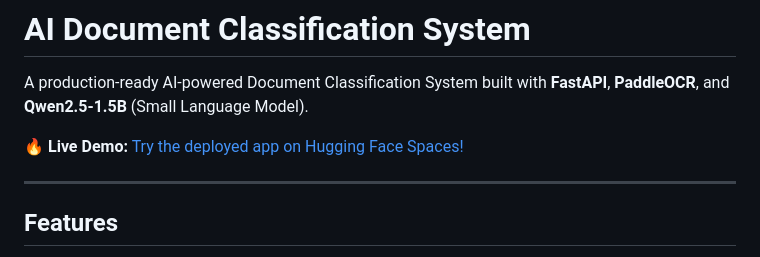
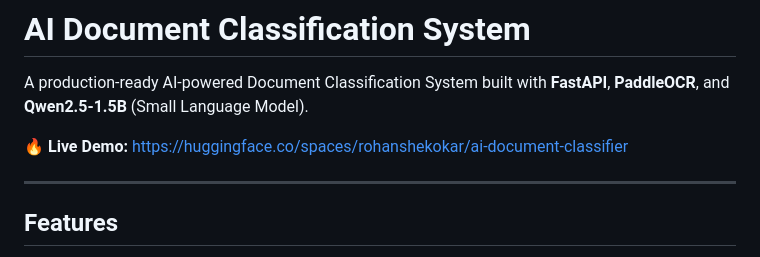
Before and after one commit to rohanshekokar7/AIDocunment, a Markdown page: README.md, the part around the change. GitHub-like rendering.

Commit message:
Update live demo link format in README

```diff
--- a/README.md
+++ b/README.md
@@ -10,7 +10,7 @@ pinned: false
 
 A production-ready AI-powered Document Classification System built with **FastAPI**, **PaddleOCR**, and **Qwen2.5-1.5B** (Small Language Model).
 
-🔥 **Live Demo:** [Try the deployed app on Hugging Face Spaces!](https://huggingface.co/spaces/rohanshekokar/ai-document-classifier)
+🔥 **Live Demo:** https://huggingface.co/spaces/rohanshekokar/ai-document-classifier
 
 ---
 
```
